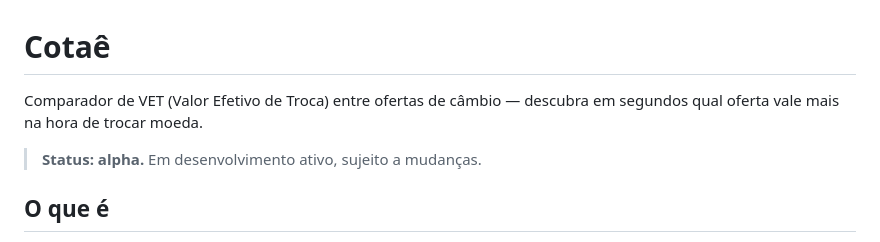
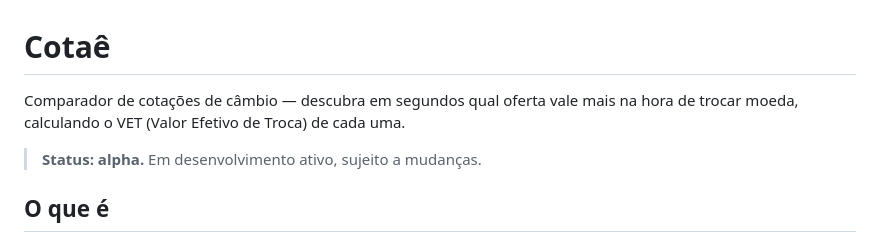
Before and after one commit to albertogpo/cotae, a Markdown page: README.md, the part around the change. GitHub-like rendering.

Commit message:
Revise README description for currency comparison tool
Updated project description for clarity and accuracy.

```diff
--- a/README.md
+++ b/README.md
@@ -1,6 +1,6 @@
 # Cotaê
 
-Comparador de VET (Valor Efetivo de Troca) entre ofertas de câmbio — descubra em segundos qual oferta vale mais na hora de trocar moeda.
+Comparador de cotações de câmbio — descubra em segundos qual oferta vale mais na hora de trocar moeda, calculando o VET (Valor Efetivo de Troca) de cada uma.
 
 > **Status: alpha.** Em desenvolvimento ativo, sujeito a mudanças.
 
```
